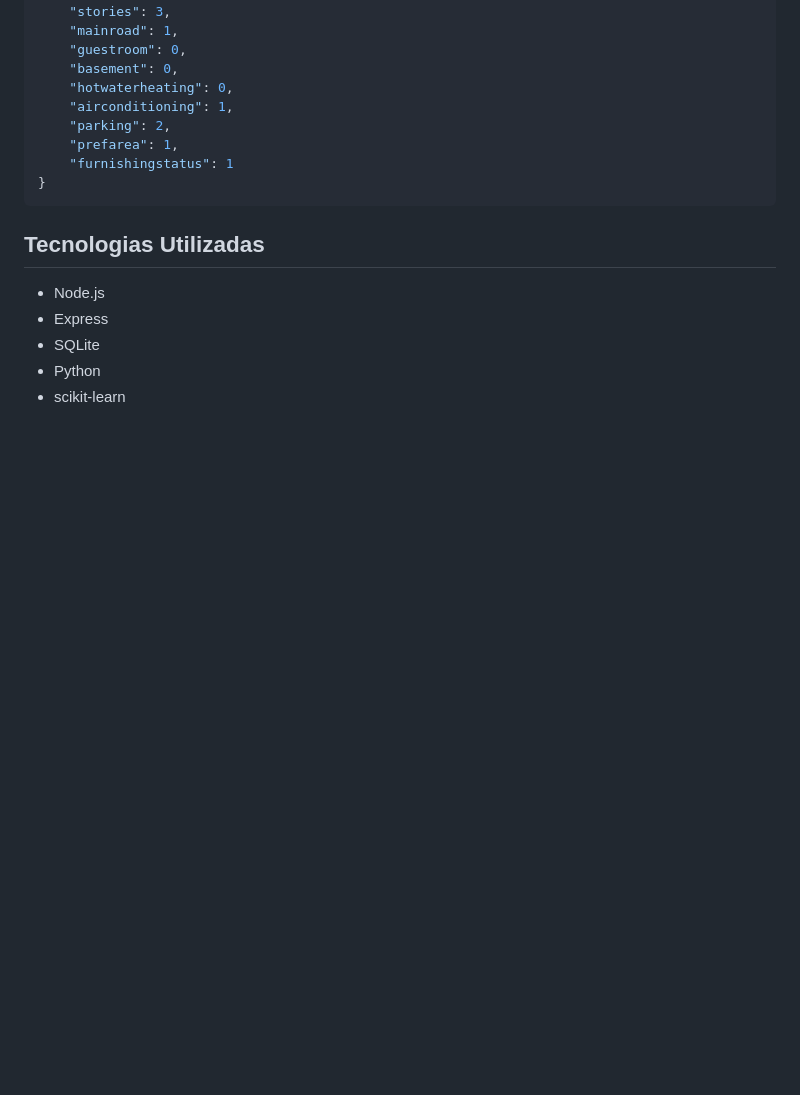
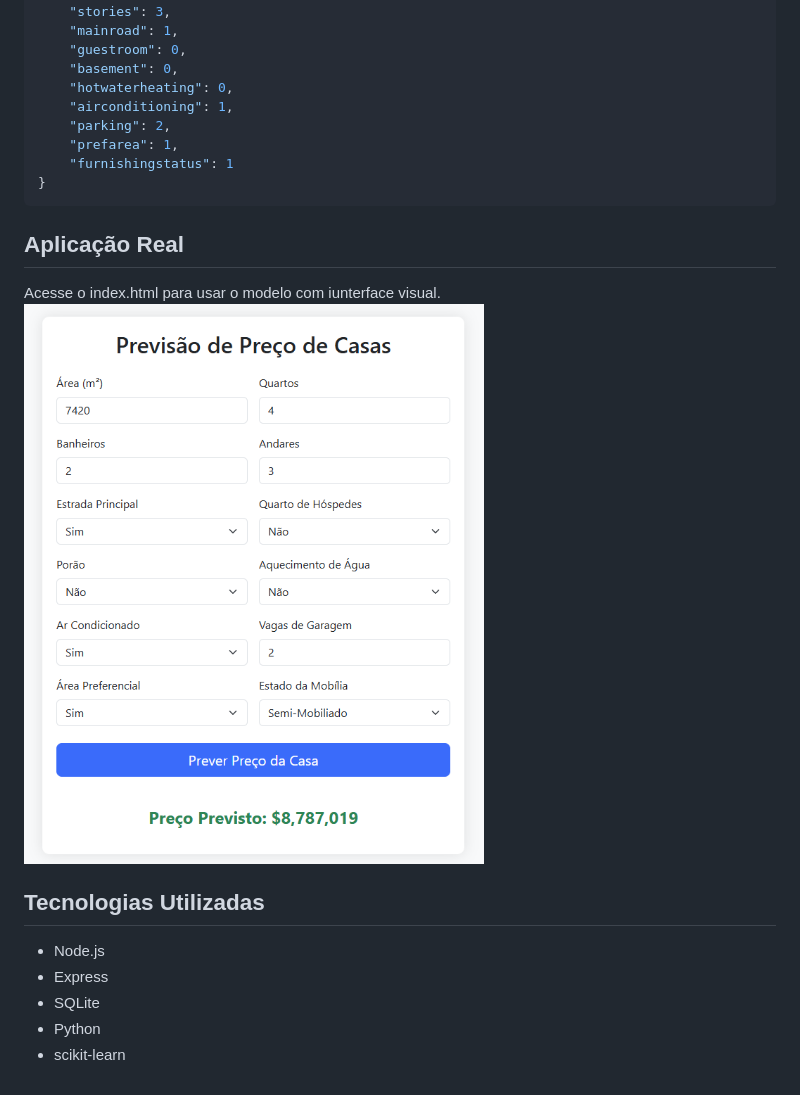
Before and after one commit to ricardo-eng1982/TC_FIAP_03, a Markdown page: README.MD, the part around the change. Rendered like a GitHub page; pictures changed too: image.png (added); blank space fills up the shorter version.

Commit message:
Ajuste Readme

````diff
--- a/README.MD
+++ b/README.MD
@@ -63,6 +63,9 @@ Exemplo de body:
     "furnishingstatus": 1
 }
 ```
+## Aplicação Real
+Acesse o index.html para usar o modelo com iunterface visual.
+![alt text](image.png)
 
 ## Tecnologias Utilizadas
 - Node.js
````
Also changed, not shown: 4 other files.
